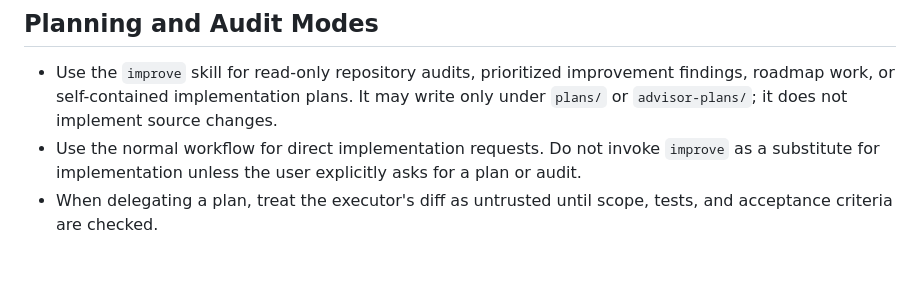
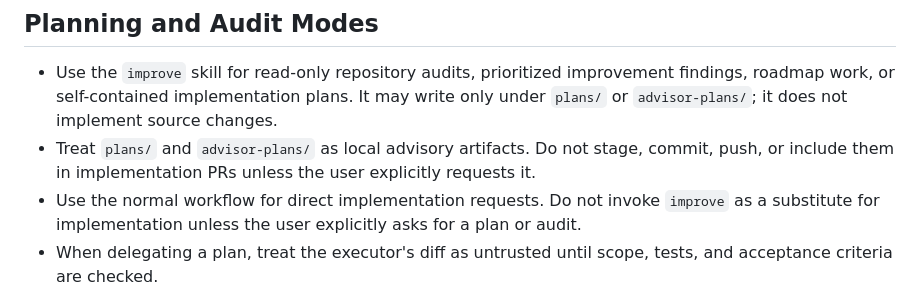
Before and after one commit to maja2811/mj-ai, a Markdown page: AGENTS.md, the part around the change. Drawn GitHub-style; blank space fills up the shorter version.

Commit message:
docs: exclude advisory plans from implementation commits

```diff
--- a/AGENTS.md
+++ b/AGENTS.md
@@ -164,6 +164,8 @@ a replacement for understanding, planning, or implementation. Always ask before
 - Use the `improve` skill for read-only repository audits, prioritized improvement
   findings, roadmap work, or self-contained implementation plans. It may write only under
   `plans/` or `advisor-plans/`; it does not implement source changes.
+- Treat `plans/` and `advisor-plans/` as local advisory artifacts. Do not stage, commit,
+  push, or include them in implementation PRs unless the user explicitly requests it.
 - Use the normal workflow for direct implementation requests. Do not invoke `improve` as
   a substitute for implementation unless the user explicitly asks for a plan or audit.
 - When delegating a plan, treat the executor's diff as untrusted until scope, tests, and
```
